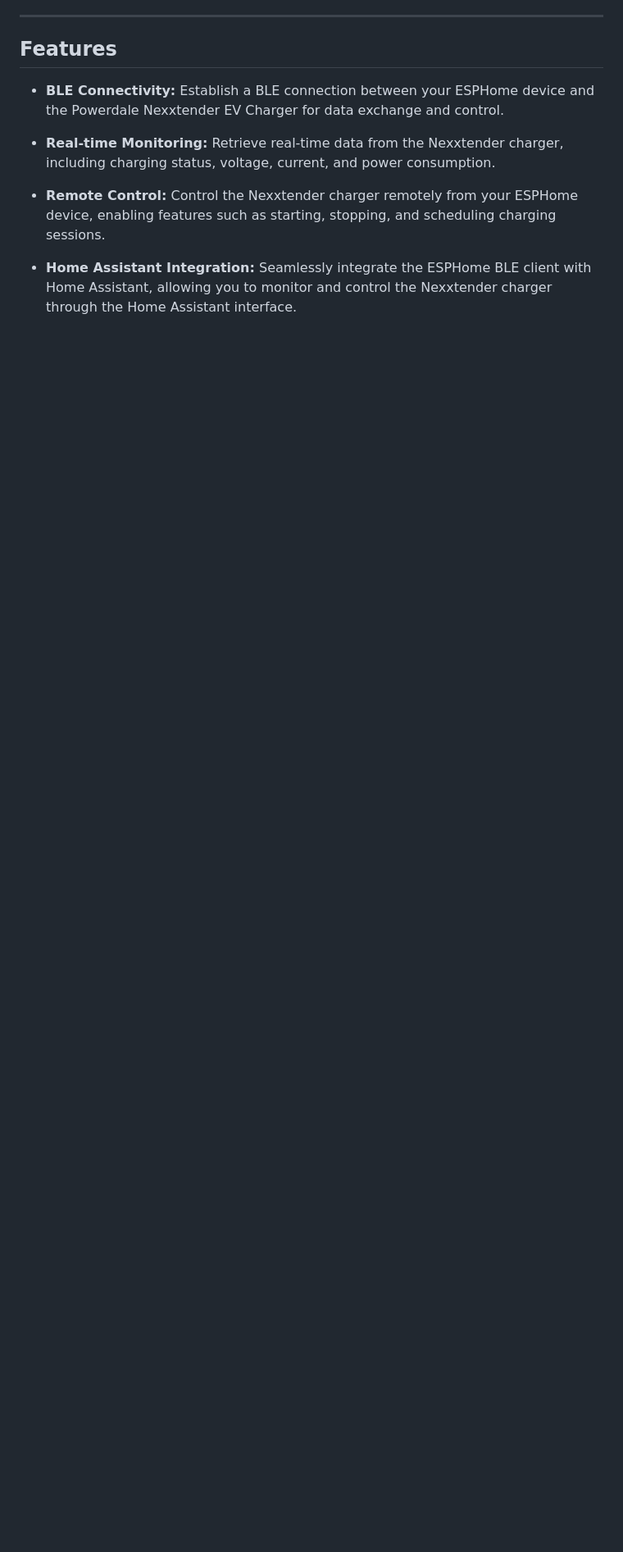
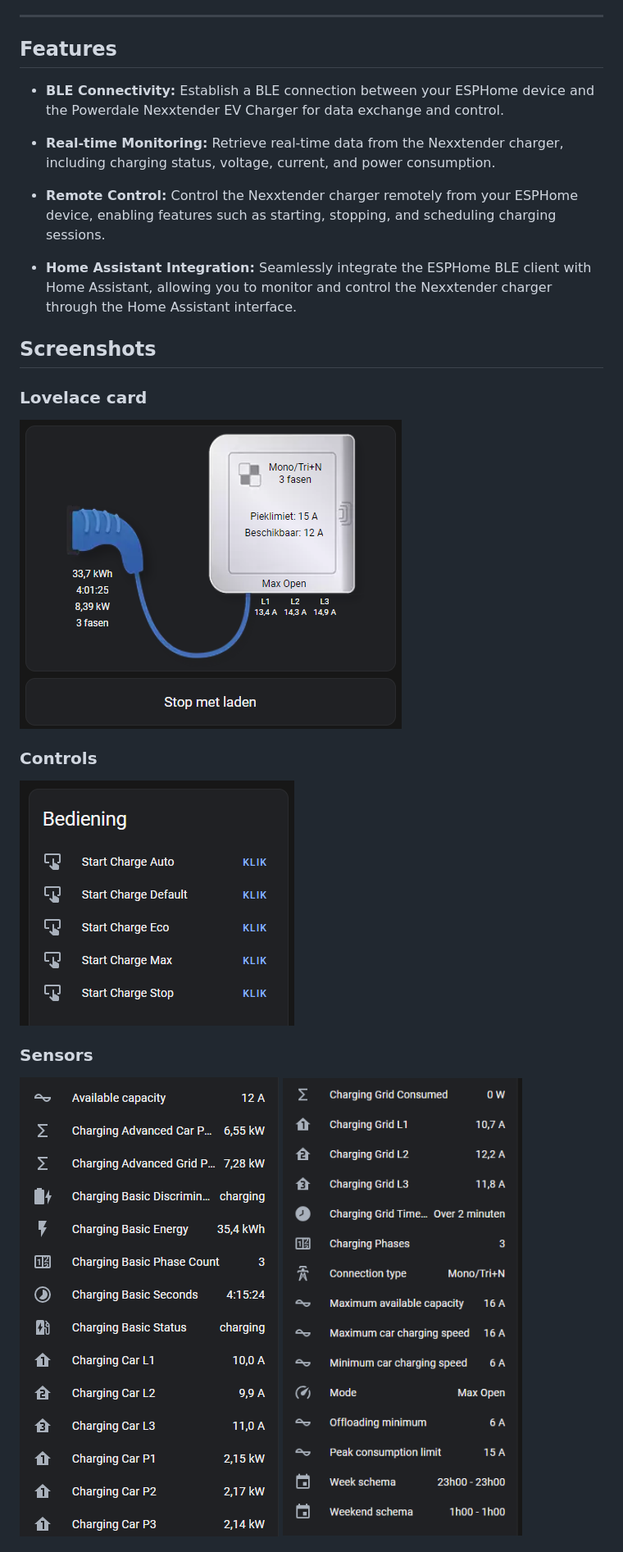
Before and after one commit to geertmeersman/nexxtender, a Markdown page: README.md, the part around one of its changes. Shown at 82% size. GitHub-like rendering; pictures changed too: images/bediening.png (added), images/sensors_1.png (added), images/sensors_2.png (added); blank space fills up the shorter version.

Commit message:
docs: screenshots

```diff
--- a/README.md
+++ b/README.md
@@ -25,3 +25,19 @@ This repository contains an ESPHome BLE client for interfacing with the Powerdal
 - **Remote Control:** Control the Nexxtender charger remotely from your ESPHome device, enabling features such as starting, stopping, and scheduling charging sessions.
 
 - **Home Assistant Integration:** Seamlessly integrate the ESPHome BLE client with Home Assistant, allowing you to monitor and control the Nexxtender charger through the Home Assistant interface.
+
+## Screenshots
+
+### Lovelace card
+
+![lovelace](https://raw.githubusercontent.com/geertmeersman/nexxtender/main/images/lovelace.png)
+
+### Controls
+
+![bediening](https://raw.githubusercontent.com/geertmeersman/nexxtender/main/images/bediening.png)
+
+### Sensors
+
+![sensors_1](https://raw.githubusercontent.com/geertmeersman/nexxtender/main/images/sensors_1.png)
+![sensors_2](https://raw.githubusercontent.com/geertmeersman/nexxtender/main/images/sensors_2.png)
+
```
Also changed, not shown: other parts of README.md (+3 -0 lines), images/diagnose.png (added).
